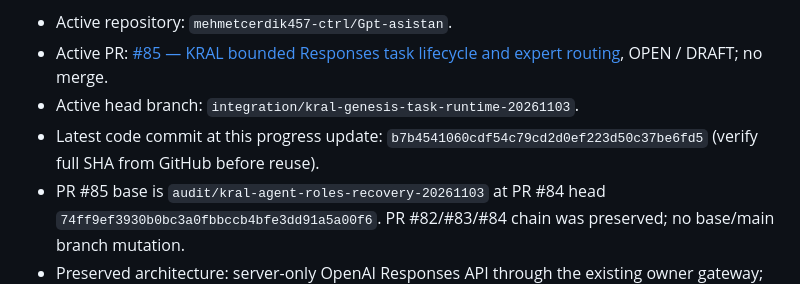
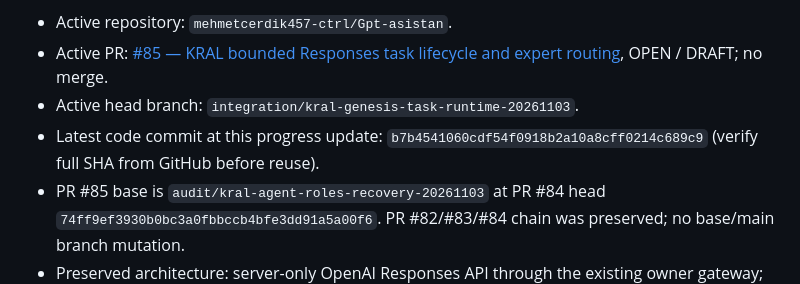
Before and after one commit to mehmetcerdik457-ctrl/Gpt-asistan, a Markdown page: KRAL_MASTER_PROGRESS.md, the part around the change. Rendered like a GitHub page.

Commit message:
docs: correct task-runtime code commit reference

```diff
--- a/KRAL_MASTER_PROGRESS.md
+++ b/KRAL_MASTER_PROGRESS.md
@@ -144,7 +144,7 @@ PR #79 remains a draft integration review. No main merge, production release, ph
 - Active repository: `mehmetcerdik457-ctrl/Gpt-asistan`.
 - Active PR: [#85 — KRAL bounded Responses task lifecycle and expert routing](https://github.com/mehmetcerdik457-ctrl/Gpt-asistan/pull/85), OPEN / DRAFT; no merge.
 - Active head branch: `integration/kral-genesis-task-runtime-20261103`.
-- Latest code commit at this progress update: `b7b4541060cdf54c79cd2d0ef223d50c37be6fd5` (verify full SHA from GitHub before reuse).
+- Latest code commit at this progress update: `b7b4541060cdf54f0918b2a10a8cff0214c689c9` (verify full SHA from GitHub before reuse).
 - PR #85 base is `audit/kral-agent-roles-recovery-20261103` at PR #84 head `74ff9ef3930b0bc3a0fbbccb4bfe3dd91a5a00f6`. PR #82/#83/#84 chain was preserved; no base/main branch mutation.
 - Preserved architecture: server-only OpenAI Responses API through the existing owner gateway; existing dual P-256 owner/device signatures and nonce checks; `store=false`; existing model allowlist and 4-slot shared execution semaphore; 12 expert profiles are prompt-routing profiles, not autonomous GitHub/Copilot tool permissions.
 - Implemented in this continuation:
```
